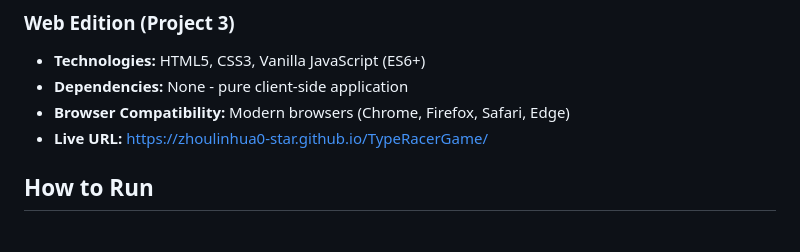
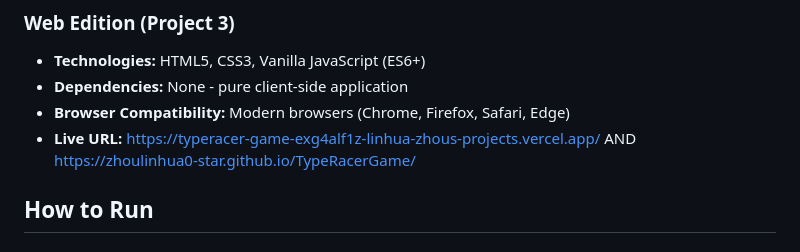
Before and after one commit to zhoulinhua0-star/TypeRacerGame, a Markdown page: README.md, the part around one of its changes. Rendered like a GitHub page.

```diff
--- a/README.md
+++ b/README.md
@@ -110,7 +110,8 @@ Aim for balanced improvement - higher accuracy and consistent speed over time.
 * **Technologies:** HTML5, CSS3, Vanilla JavaScript (ES6+)
 * **Dependencies:** None - pure client-side application
 * **Browser Compatibility:** Modern browsers (Chrome, Firefox, Safari, Edge)
-* **Live URL:** [https://zhoulinhua0-star.github.io/TypeRacerGame/](https://zhoulinhua0-star.github.io/TypeRacerGame/)
+* **Live URL:** [https://typeracer-game-exg4alf1z-linhua-zhous-projects.vercel.app/](https://typeracer-game-exg4alf1z-linhua-zhous-projects.vercel.app/)
+AND [https://zhoulinhua0-star.github.io/TypeRacerGame/](https://zhoulinhua0-star.github.io/TypeRacerGame/)
 
 ## How to Run
 
```
Also changed, not shown: other parts of README.md (+1 -1 lines).
